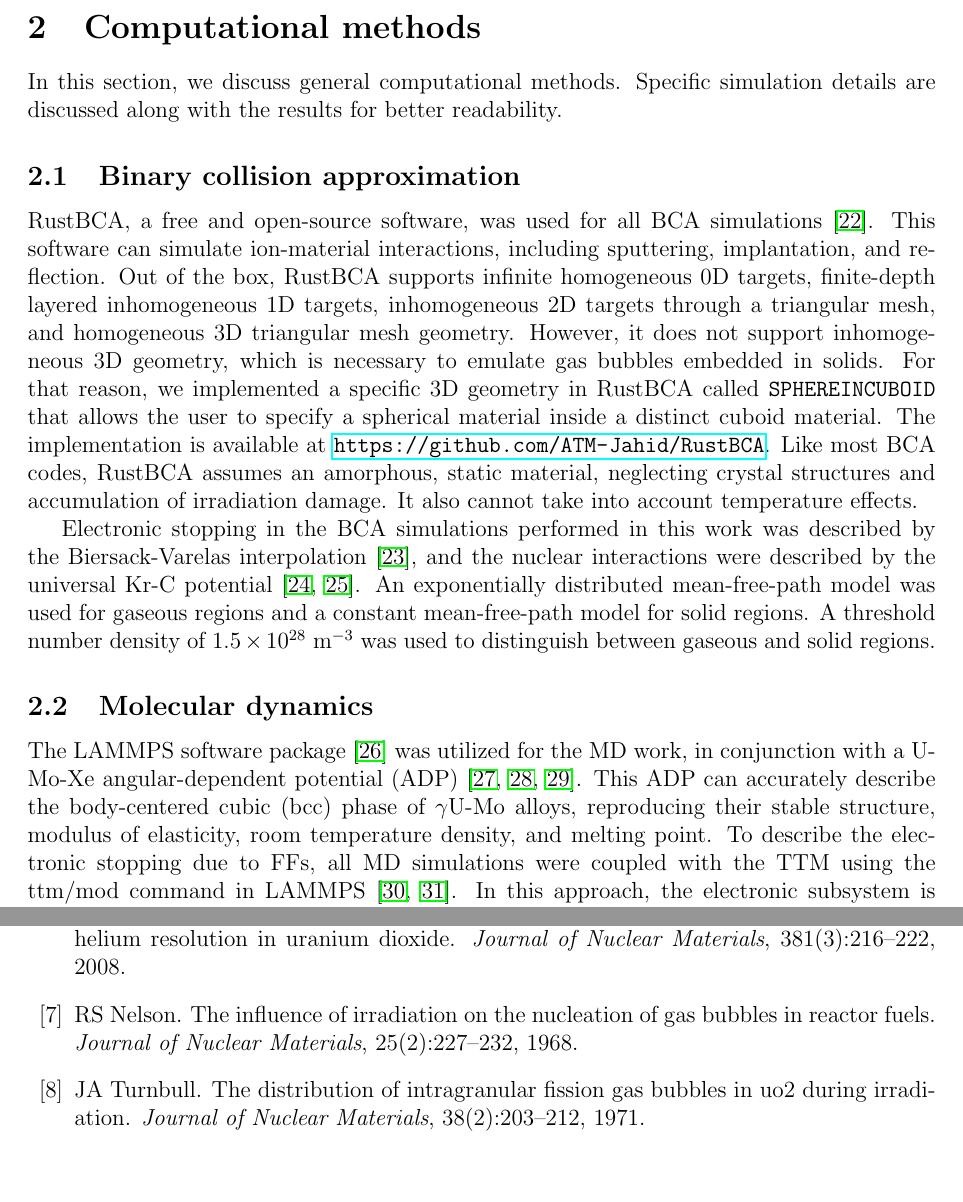
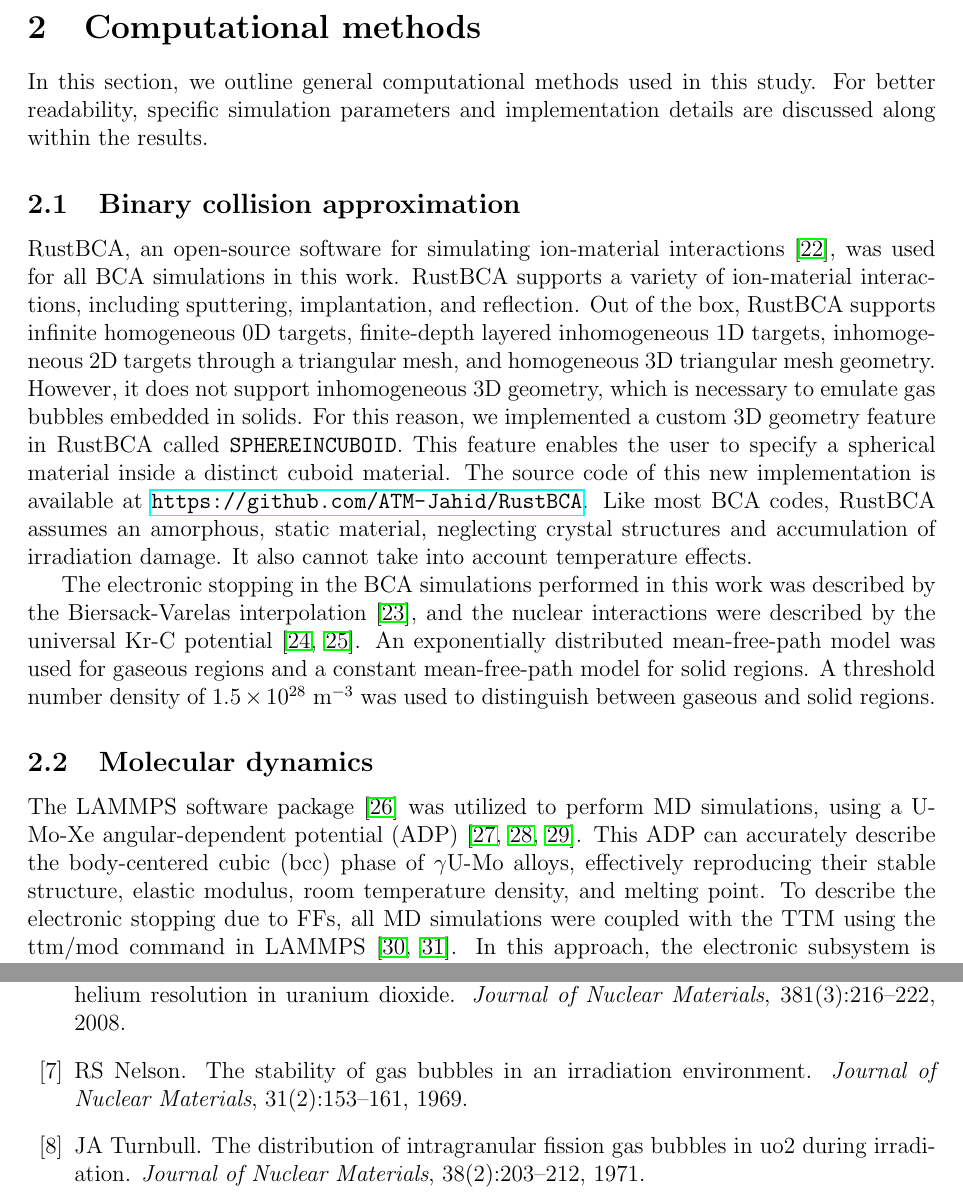
Before and after one commit to ahasan3-ncsu/resol_article, a LaTeX paper (main.tex, which reads ref.bib): two parts of pages 4 and 15 of 28, joined at a grey line, cut so that both start at the same text, the shorter picture padded with empty space. Compiled offline with pdfLaTeX.

Commit message:
Save small progress

```diff
--- a/main.tex
+++ b/main.tex
@@ -230,16 +230,17 @@ in the fuel under various reactor conditions.
 
 \section{Computational methods}
 
-% NOTE: i'm here
-In this section, we discuss general computational methods.
-Specific simulation details are discussed along with the results
-for better readability.
+In this section, we outline general computational methods used in this study.
+For better readability,
+specific simulation parameters and implementation details
+are discussed along within the results.
 
 \subsection{Binary collision approximation}
 
-RustBCA, a free and open-source software,
-was used for all BCA simulations \cite{drobny2021}.
-This software can simulate ion-material interactions,
+RustBCA, an open-source software for simulating ion-material interactions
+\cite{drobny2021},
+was used for all BCA simulations in this work.
+RustBCA supports a variety of ion-material interactions,
 including sputtering, implantation, and reflection.
 Out of the box, RustBCA supports infinite homogeneous 0D targets,
 finite-depth layered inhomogeneous 1D targets,
@@ -247,15 +248,17 @@ inhomogeneous 2D targets through a triangular mesh,
 and homogeneous 3D triangular mesh geometry.
 However, it does not support inhomogeneous 3D geometry,
 which is necessary to emulate gas bubbles embedded in solids.
-For that reason, we implemented a specific 3D geometry in RustBCA
-called \texttt{SPHEREINCUBOID} that allows the user to specify
+For this reason, we implemented a custom 3D geometry feature in RustBCA
+called \texttt{SPHEREINCUBOID}.
+This feature enables the user to specify
 a spherical material inside a distinct cuboid material.
-The implementation is available at \url{https://github.com/ATM-Jahid/RustBCA}.
+The source code of this new implementation is available
+at \url{https://github.com/ATM-Jahid/RustBCA}.
 Like most BCA codes, RustBCA assumes an amorphous, static material,
 neglecting crystal structures and accumulation of irradiation damage.
 It also cannot take into account temperature effects.
 
-Electronic stopping in the BCA simulations performed in this work
+The electronic stopping in the BCA simulations performed in this work
 was described by the Biersack-Varelas interpolation \cite{varelas1970},
 and the nuclear interactions were described by the universal Kr-C potential
 \cite{moller1984, eckstein2013}.
@@ -266,12 +269,14 @@ between gaseous and solid regions.
 
 \subsection{Molecular dynamics}
 
-The LAMMPS software package \cite{lammps} was utilized for the MD work,
-in conjunction with a U-Mo-Xe angular-dependent potential (ADP)
+% NOTE: i'm here
+The LAMMPS software package \cite{lammps} was utilized
+to perform MD simulations,
+using a U-Mo-Xe angular-dependent potential (ADP)
 \cite{smirnova2013, starikov2018, beelerADP}.
 This ADP can accurately describe
 the body-centered cubic (bcc) phase of $\gamma$U-Mo alloys,
-reproducing their stable structure, modulus of elasticity,
+effectively reproducing their stable structure, elastic modulus,
 room temperature density, and melting point.
 To describe the electronic stopping due to FFs,
 all MD simulations were coupled with the TTM
--- a/ref.bib
+++ b/ref.bib
@@ -8,6 +8,17 @@
 	pages = {227--232},
 	year = {1968},
 	publisher = {Elsevier},
+}
+
+@article{nelson1969,
+  title={The stability of gas bubbles in an irradiation environment},
+  author={Nelson, RS},
+  journal={Journal of Nuclear Materials},
+  volume={31},
+  number={2},
+  pages={153--161},
+  year={1969},
+  publisher={Elsevier}
 }
 
 @article{turnbull1971,
```
Also changed, not shown: main.tex (2 more changed lines).
